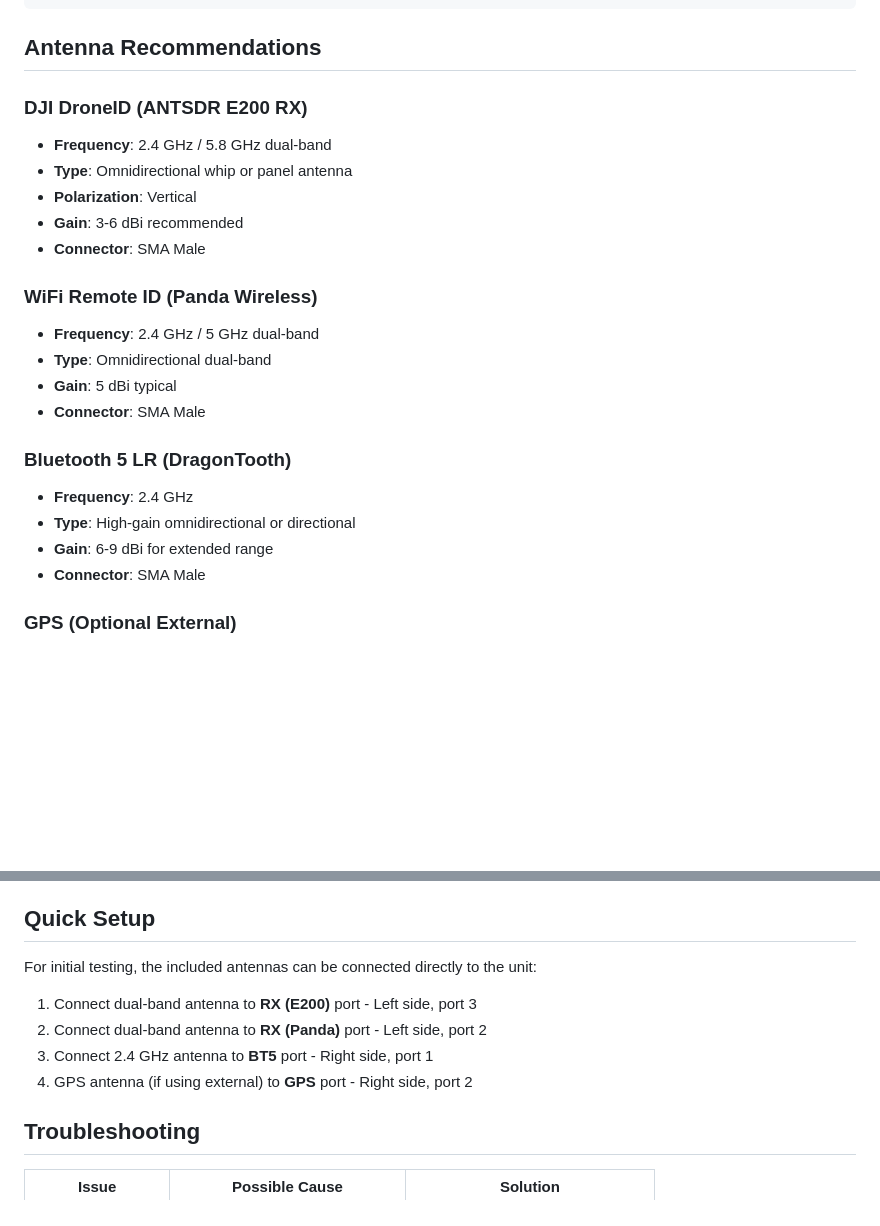
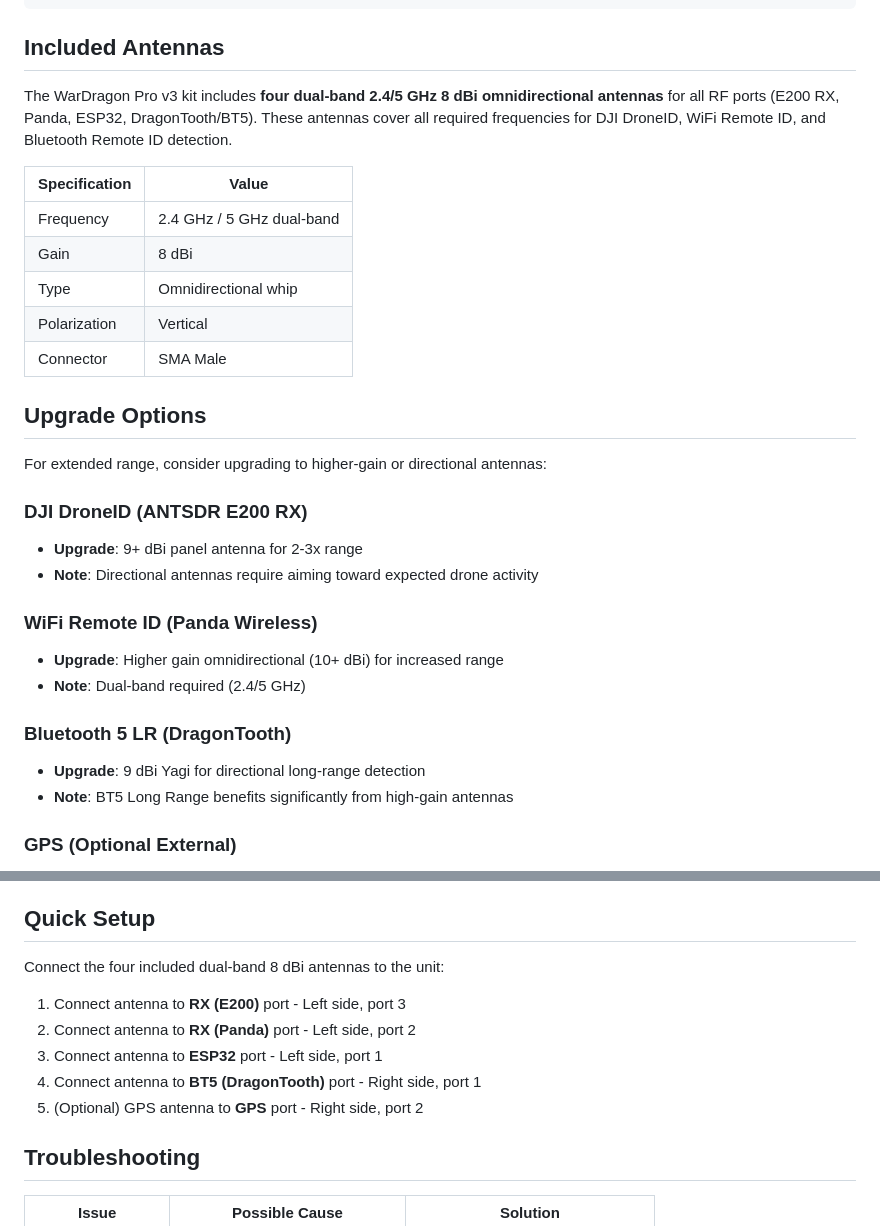
Before and after one commit to alphafox02/WarDragon, a Markdown page: docs/hardware/antenna-connections.md, 2 parts joined by grey strips. Drawn GitHub-style; blank space fills up the shorter version.

Commit message:
Update antenna specs: 4x dual-band 2.4/5 GHz 8 dBi included
- Kit includes 4 antennas (not 3): E200 RX, Panda, ESP32, DragonTooth
- All RF antennas are identical dual-band 8 dBi
- Updated antenna-connections.md with "Included Antennas" section
- Added "Upgrade Options" section for extended range recommendations
- Fixed Quick Setup to list all 4 antenna connections

````diff
--- a/docs/hardware/antenna-connections.md
+++ b/docs/hardware/antenna-connections.md
@@ -56,26 +56,33 @@ When the case is open and you're looking down at the unit, the **front** is near
 └────────────────────────────────────────────────────────────────────────┘
 ```
 
-## Antenna Recommendations
+## Included Antennas
+
+The WarDragon Pro v3 kit includes **four dual-band 2.4/5 GHz 8 dBi omnidirectional antennas** for all RF ports (E200 RX, Panda, ESP32, DragonTooth/BT5). These antennas cover all required frequencies for DJI DroneID, WiFi Remote ID, and Bluetooth Remote ID detection.
+
+| Specification | Value |
+|---------------|-------|
+| Frequency | 2.4 GHz / 5 GHz dual-band |
+| Gain | 8 dBi |
+| Type | Omnidirectional whip |
+| Polarization | Vertical |
+| Connector | SMA Male |
+
+## Upgrade Options
+
+For extended range, consider upgrading to higher-gain or directional antennas:
 
 ### DJI DroneID (ANTSDR E200 RX)
-- **Frequency**: 2.4 GHz / 5.8 GHz dual-band
-- **Type**: Omnidirectional whip or panel antenna
-- **Polarization**: Vertical
-- **Gain**: 3-6 dBi recommended
-- **Connector**: SMA Male
+- **Upgrade**: 9+ dBi panel antenna for 2-3x range
+- **Note**: Directional antennas require aiming toward expected drone activity
 
 ### WiFi Remote ID (Panda Wireless)
-- **Frequency**: 2.4 GHz / 5 GHz dual-band
-- **Type**: Omnidirectional dual-band
-- **Gain**: 5 dBi typical
-- **Connector**: SMA Male
+- **Upgrade**: Higher gain omnidirectional (10+ dBi) for increased range
+- **Note**: Dual-band required (2.4/5 GHz)
 
 ### Bluetooth 5 LR (DragonTooth)
-- **Frequency**: 2.4 GHz
-- **Type**: High-gain omnidirectional or directional
-- **Gain**: 6-9 dBi for extended range
-- **Connector**: SMA Male
+- **Upgrade**: 9 dBi Yagi for directional long-range detection
+- **Note**: BT5 Long Range benefits significantly from high-gain antennas
 
 ### GPS (Optional External)
 - **Frequency**: 1575.42 MHz (L1)
@@ -101,12 +108,13 @@ All external antenna ports use SMA Female pass-through adapters. Use antennas wi
 
 ## Quick Setup
 
-For initial testing, the included antennas can be connected directly to the unit:
+Connect the four included dual-band 8 dBi antennas to the unit:
 
-1. Connect dual-band antenna to **RX (E200)** port - Left side, port 3
-2. Connect dual-band antenna to **RX (Panda)** port - Left side, port 2
-3. Connect 2.4 GHz antenna to **BT5** port - Right side, port 1
-4. GPS antenna (if using external) to **GPS** port - Right side, port 2
+1. Connect antenna to **RX (E200)** port - Left side, port 3
+2. Connect antenna to **RX (Panda)** port - Left side, port 2
+3. Connect antenna to **ESP32** port - Left side, port 1
+4. Connect antenna to **BT5 (DragonTooth)** port - Right side, port 1
+5. (Optional) GPS antenna to **GPS** port - Right side, port 2
 
 ## Troubleshooting
 
````
Also changed, not shown: docs/getting-started/unboxing.md (+5 -6 lines).
